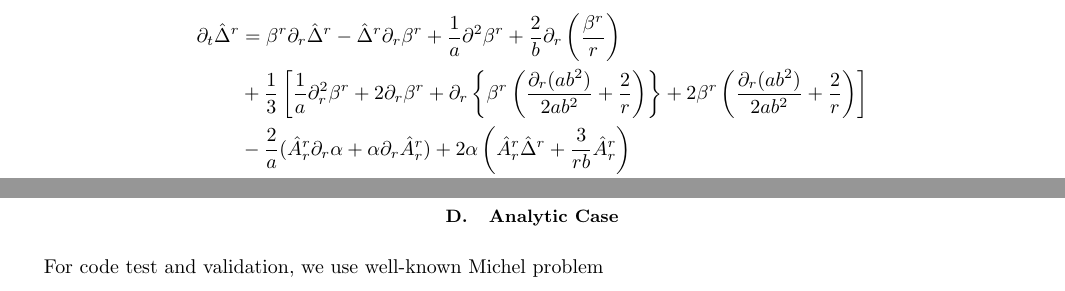
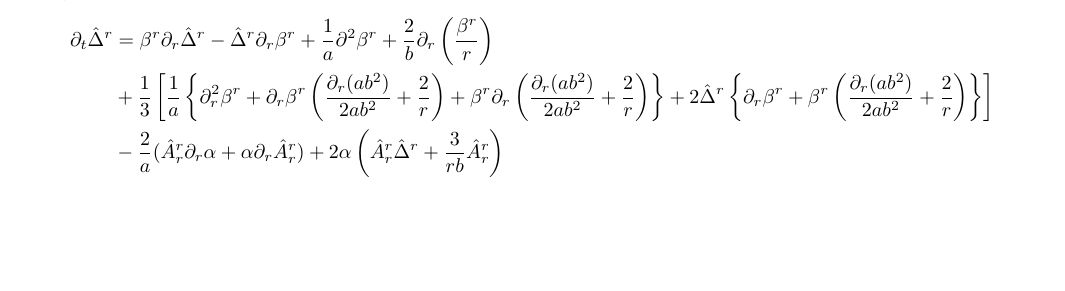
Before and after one commit to hlim88/PBH-NS, a LaTeX paper (Notes/PBH_NS-Notes.tex): two parts of pages 7 and 8 of 8 before the commit and part of page 7 of 7 after it, the two joined at a grey line, cut so that both start at the same text, the shorter picture padded with empty space. Compiled offline with pdfLaTeX.

Commit message:
Update note to correct eqns

```diff
--- a/Notes/PBH_NS-Notes.tex
+++ b/Notes/PBH_NS-Notes.tex
@@ -451,7 +451,7 @@ We have only one independent component of traceless part of the extrinsic curvat
 Finally, we obtain the evolution equation for $\hat{\Delta}^r$ which is the radial component of conformal connection function which is defined by $\hat{\Delta}^i = \hat{\gamma}^{mn}( \hat{\Gamma}\indices{^i_{mn}} - \mathring{\Gamma}\indices{^i_{mn}})$ where $\mathring{\Gamma}\indices{^i_{mn}}$ is defined by $\mathring{\gamma}\indices{_{ij}}$ which is flat metric in spherical coordinate i.e. $\mathring{\gamma}=r^2 \sin^2 \theta$
 \begin{align}
 \partial_t \hat{\Delta}^r &= \beta^r \partial_r \hat{\Delta}^r - \hat{\Delta}^r \partial_r \beta^r + \frac{1}{a} \partial^2 \beta^r + \frac{2}{b} \partial_r \left(\frac{\beta^r}{r} \right) \nonumber \\
-&+\frac{1}{3}\left[\frac{1}{a} \partial_r^2 \beta^r + 2 \partial_r \beta^r +\partial_r \left\{ \beta^r \left(\frac{\partial_r (a b^2)}{2 a b^2} + \frac{2}{r}\right)\right\} + 2 \beta^r \left(\frac{\partial_r (a b^2)}{2 a b^2} + \frac{2}{r}\right)\right]  \nonumber \\
+&+\frac{1}{3}\left[\frac{1}{a} \left\{\partial_r^2 \beta^r + \partial_r \beta^r  \left(\frac{\partial_r (a b^2)}{2 a b^2} + \frac{2}{r}\right) + \beta^r \partial_r \left(\frac{\partial_r (a b^2)}{2 a b^2} + \frac{2}{r}\right)\right\} + 2 \hat{\Delta}^r \left\{\partial_r \beta^r +\beta^r \left(\frac{\partial_r (a b^2)}{2 a b^2} + \frac{2}{r}\right)\right\}\right]  \nonumber \\
 &-\frac{2}{a} (\hat{A}^r_r \partial_r \alpha + \alpha \partial_r \hat{A}^r_r) + 2 \alpha \left(\hat{A}^r_r \hat{\Delta}^r + \frac{3}{rb} \hat{A}^r_r \right) \nonumber \\
 &+ \frac{2\alpha}{a} \left[ \partial_r \hat{A}^r_r - \frac{2}{3} \partial_r K - \frac{3\hat{A}^r_r}{\chi} \partial_r \chi + \frac{3}{2} \hat{A}^r_r \left(\frac{2}{r} + \frac{\partial_r b}{b} \right) - 8 \pi S_r \right]
 \end{align}
@@ -545,8 +545,8 @@ $U_{crit}$ is the amplitude that occurs critical collapse, and $x_{tlv}$ the reg
 
 Our interest is interaction between BH inside of NS we set $x_{tlv}$ is small value such as 1\% of size of star i.e. $x_{tlv} = 0.01$ since $x$ is normalized radius by star radius ($x_{tlv}$ must be smaller than $1$).
 
-\subsection{Analytic Case}
+%\subsection{Analytic Case}
 
-For code test and validation, we use well-known Michel problem
+%For code test and validation, we use well-known Michel problem
 
 \end{document}
```
Also changed, not shown: Notes/PBH_NS-Notes.pdf, Notes/PBH_NS-Notes.tex (2 more changed lines).
